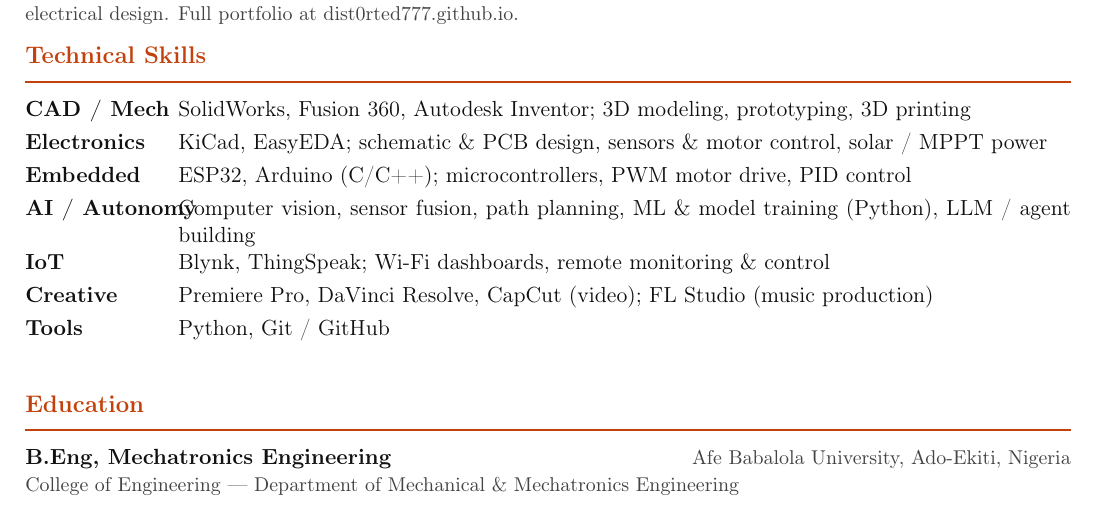
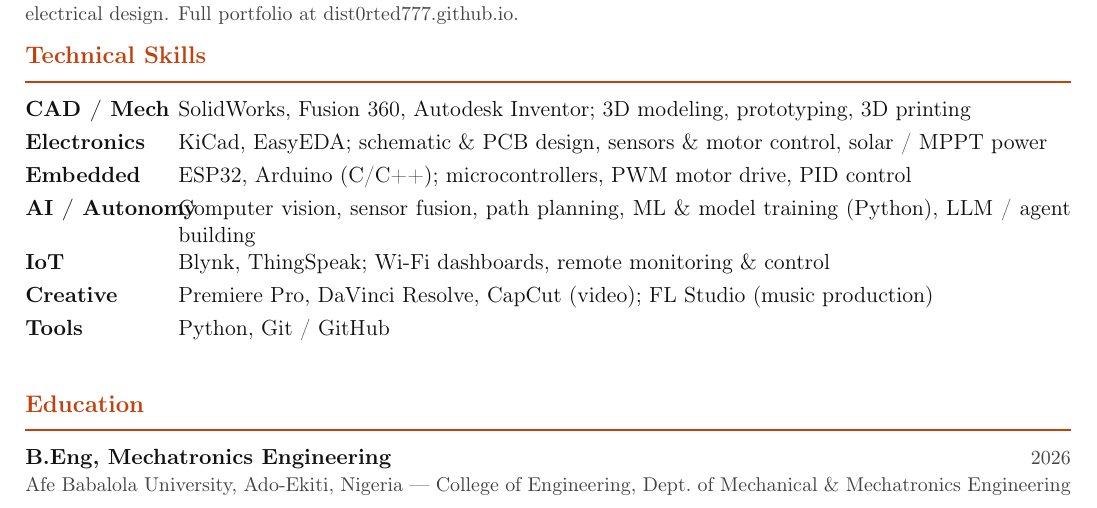
Before and after one commit to dist0rted777/dist0rted777.github.io, a LaTeX CV (assets/cv/cv.tex): part of the page, cut so that both start at the same text. Compiled offline with pdfLaTeX.

Commit message:
Activate LinkedIn button; add 2026 grad year to CV
Co-Authored-By: Claude Opus 4.8 <noreply@anthropic.com>

```diff
--- a/assets/cv/cv.tex
+++ b/assets/cv/cv.tex
@@ -76,7 +76,7 @@
 \skill{Tools}{Python, Git / GitHub}
 
 \cvsection{Education}
-\textbf{B.Eng, Mechatronics Engineering} \hfill {\color{muted}\small Afe Babalola University, Ado-Ekiti, Nigeria}\\
-{\color{muted}\small College of Engineering --- Department of Mechanical \& Mechatronics Engineering}
+\textbf{B.Eng, Mechatronics Engineering} \hfill {\color{muted}\small 2026}\\
+{\color{muted}\small Afe Babalola University, Ado-Ekiti, Nigeria --- College of Engineering, Dept.\ of Mechanical \& Mechatronics Engineering}
 
 \end{document}
```
Also changed, not shown: assets/cv/cv.pdf, 1 other file.
